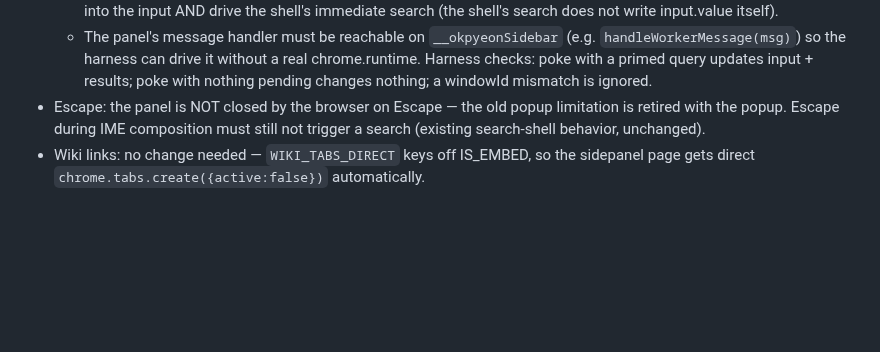
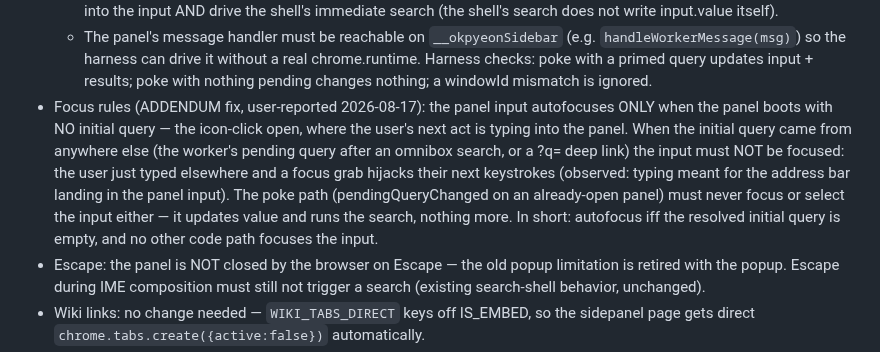
Before and after one commit to jjm4000/etymikon, a Markdown page: SPEC.md, the part around the change. Rendered like a GitHub page; blank space fills up the shorter version.

Commit message:
SPEC: panel focus rules - autofocus only on an empty boot
Co-Authored-By: Claude Fable 5 <noreply@anthropic.com>

```diff
--- a/SPEC.md
+++ b/SPEC.md
@@ -751,6 +751,18 @@ wiki-link background-open rules all stand unchanged.
     without a real chrome.runtime. Harness checks: poke with a primed
     query updates input + results; poke with nothing pending changes
     nothing; a windowId mismatch is ignored.
+- Focus rules (ADDENDUM fix, user-reported 2026-08-17): the panel input
+  autofocuses ONLY when the panel boots with NO initial query — the
+  icon-click open, where the user's next act is typing into the panel.
+  When the initial query came from anywhere else (the worker's pending
+  query after an omnibox search, or a ?q= deep link) the input must NOT
+  be focused: the user just typed elsewhere and a focus grab hijacks
+  their next keystrokes (observed: typing meant for the address bar
+  landing in the panel input). The poke path (pendingQueryChanged on an
+  already-open panel) must never focus or select the input either — it
+  updates value and runs the search, nothing more. In short: autofocus
+  iff the resolved initial query is empty, and no other code path
+  focuses the input.
 - Escape: the panel is NOT closed by the browser on Escape — the old
   popup limitation is retired with the popup. Escape during IME
   composition must still not trigger a search (existing search-shell
```
